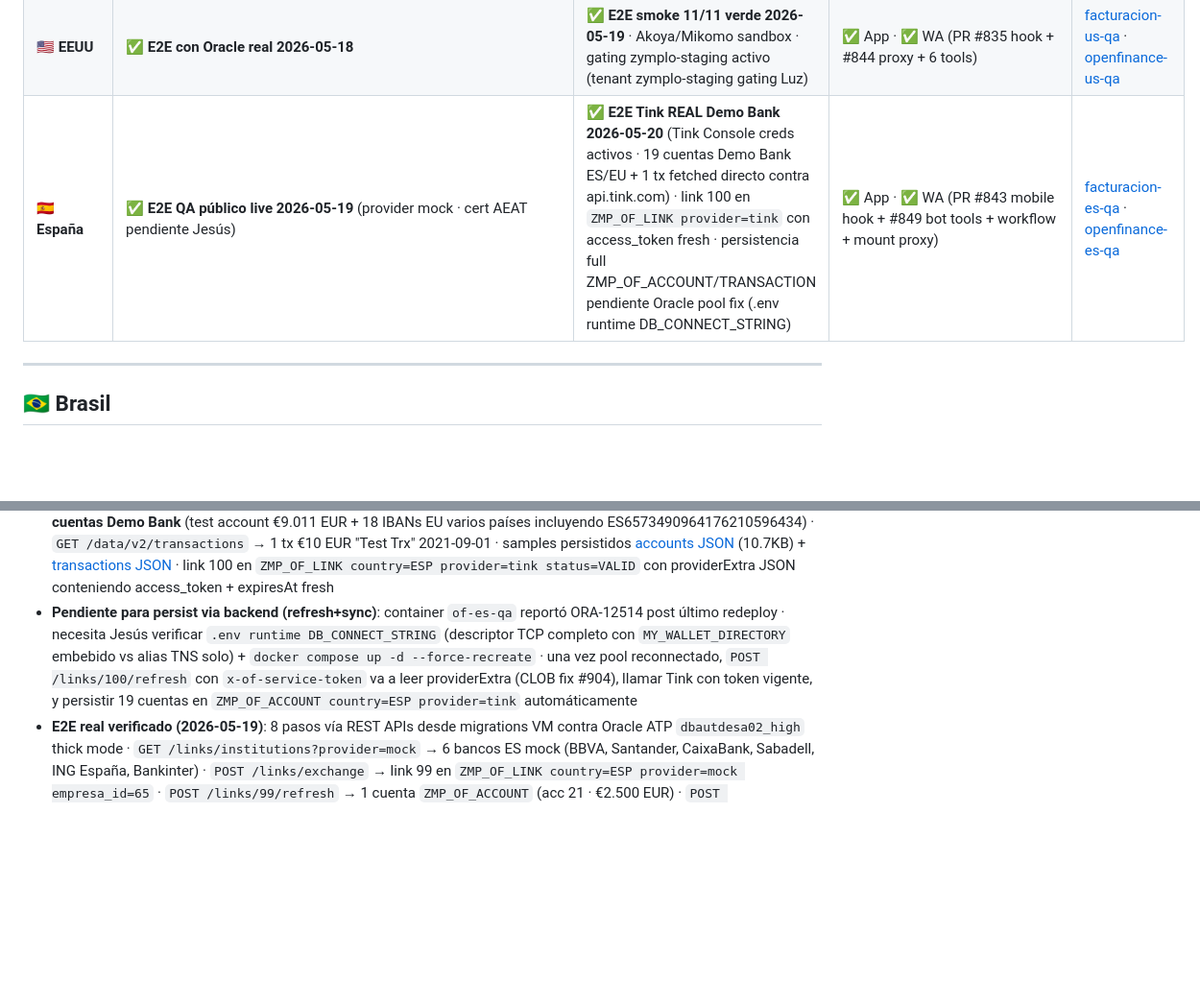
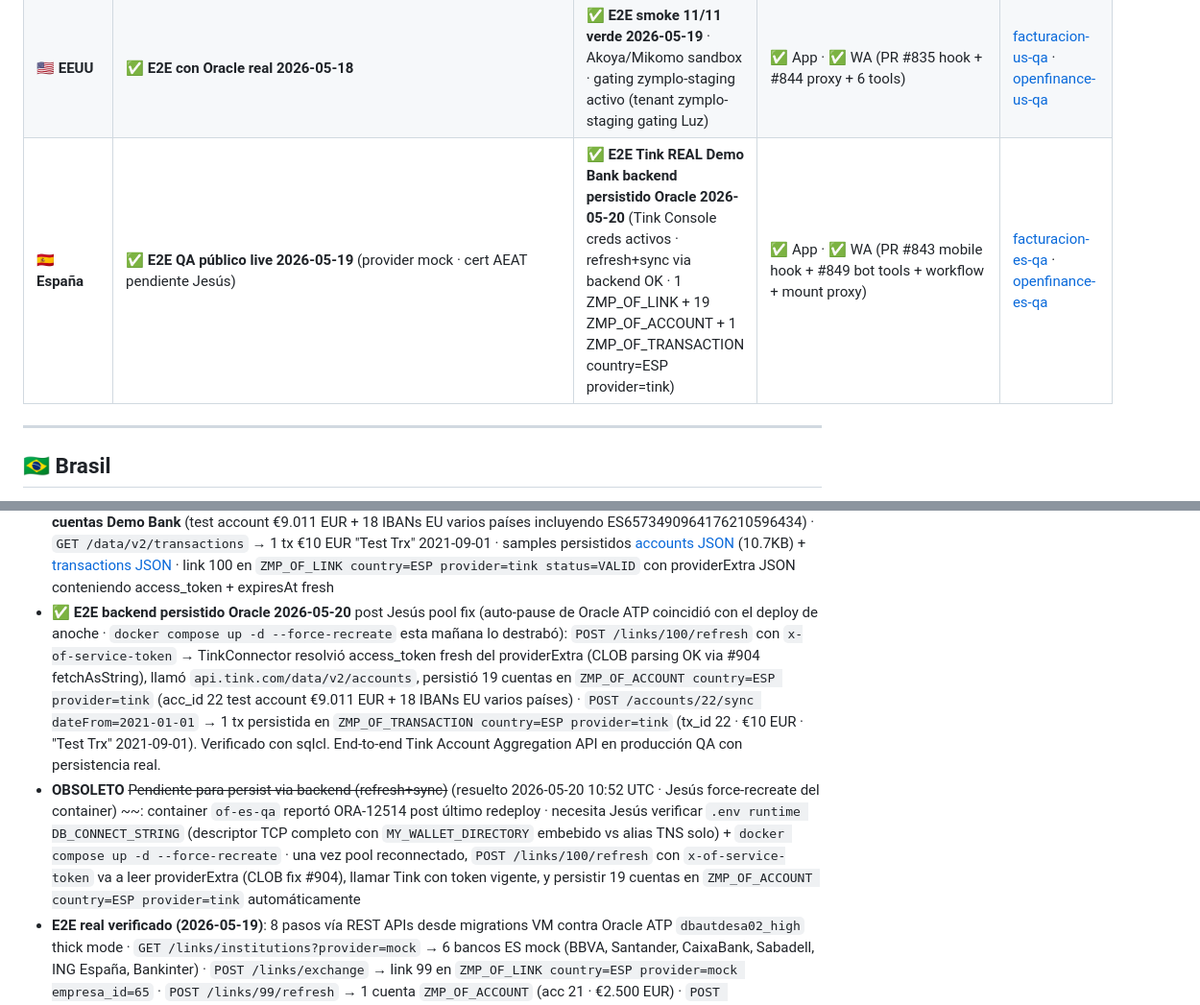
Before and after one commit to luzma101190/zymplo-multipais-dashboard, a Markdown page: dashboard.md, 2 parts joined by grey strips. Shown at 96% size. GitHub-like rendering; blank space fills up the shorter version.

Commit message:
sync from zymplo@develop: ES OF Tink backend persistido Oracle 2026-05-20

```diff
--- a/dashboard.md
+++ b/dashboard.md
@@ -32,7 +32,7 @@
 | 🇺🇾 **Uruguay** | ✅ **E2E mock + Oracle real 2026-05-13** | ✅ Prometeo UY · thin Oracle **connected 2026-05-19** (post-#877 deploy script CL-drift fix) · OF proxy + mobile hook + bot dispatcher (#862) | ✅ App · ✅ WA (#759 bot + #760 app + #758 PDF+público-view + #862 OF integration) | [facturacion-uy-qa](https://facturacion-uy-qa.zymplo.com/api-docs/) · [openfinance-uy-qa](https://openfinance-uy-qa.zymplo.com/api-docs/) |
 | 🇨🇷 **Costa Rica** | ✅ **E2E estructural Oracle real 2026-05-20** · 8 pasos vía REST APIs (login operador → onboarding tenant → login tenant + emisorId → buyer → comprobante 01 → PDF GET round-trip) · persistencia confirmada con sqlcl (`ZMP_FISC_OPERADOR/EMISOR/USUARIO` + `CR_FE_BUYER/COMPROBANTE/COMPROBANTE_LINE/COMPROBANTE_DOC`) · CMP_ID=5 · consecutivo `00100001010000000003` · clave 50d · subtotal ₡150 000 + IVA 13% ₡19 500 = **total ₡169 500 CRC** · [📄 PDF E2E real CMP#5](samples/costarica/factura-cr-e2e-real-cmp5.pdf) (66.7KB · RES-DGT-033-2019: CABYS 13d + tarifa IVA + condición venta + medio pago + total en letras "CIENTO SESENTA Y NUEVE MIL QUINIENTOS CON 00/100 COLONES" + leyenda DGT-R-033-2019) · provider stub F1.5 (XML XAdES-EPES sin firma real BCCR · representación gráfica solo · NO enviado a Hacienda ATV) | ✅ OF QA healthy | 🟡 App + WA (PR #903 bot tools `hacienda_cr_tools.py` + mobile screens `hacienda-cr-emit.tsx`/`-history.tsx` + #893 hook+proxy) | [facturacion-cr-qa](https://facturacion-cr-qa.zymplo.com/docs/) · [openbanking-cr-qa](https://openbanking-cr-qa.zymplo.com/api-docs/) |
 | 🇺🇸 **EEUU** | ✅ **E2E con Oracle real 2026-05-18** | ✅ **E2E smoke 11/11 verde 2026-05-19** · Akoya/Mikomo sandbox · gating zymplo-staging activo (tenant zymplo-staging gating Luz) | ✅ App · ✅ WA (PR #835 hook + #844 proxy + 6 tools) | [facturacion-us-qa](https://facturacion-us-qa.zymplo.com/api-docs/) · [openfinance-us-qa](https://openfinance-us-qa.zymplo.com/docs) |
-| 🇪🇸 **España** | ✅ **E2E QA público live 2026-05-19** (provider mock · cert AEAT pendiente Jesús) | ✅ **E2E Tink REAL Demo Bank 2026-05-20** (Tink Console creds activos · 19 cuentas Demo Bank ES/EU + 1 tx fetched directo contra api.tink.com) · link 100 en `ZMP_OF_LINK provider=tink` con access_token fresh · persistencia full ZMP_OF_ACCOUNT/TRANSACTION pendiente Oracle pool fix (.env runtime DB_CONNECT_STRING) | ✅ App · ✅ WA (PR #843 mobile hook + #849 bot tools + workflow + mount proxy) | [facturacion-es-qa](https://facturacion-es-qa.zymplo.com/api-docs/) · [openfinance-es-qa](https://openfinance-es-qa.zymplo.com/api-docs/) |
+| 🇪🇸 **España** | ✅ **E2E QA público live 2026-05-19** (provider mock · cert AEAT pendiente Jesús) | ✅ **E2E Tink REAL Demo Bank backend persistido Oracle 2026-05-20** (Tink Console creds activos · refresh+sync via backend OK · 1 ZMP_OF_LINK + 19 ZMP_OF_ACCOUNT + 1 ZMP_OF_TRANSACTION country=ESP provider=tink) | ✅ App · ✅ WA (PR #843 mobile hook + #849 bot tools + workflow + mount proxy) | [facturacion-es-qa](https://facturacion-es-qa.zymplo.com/api-docs/) · [openfinance-es-qa](https://openfinance-es-qa.zymplo.com/api-docs/) |
 
 ---
 
@@ -225,7 +225,8 @@
 - **Mobile**: ✅ `useFeEs.ts` (Martín #843)
 - **Open Finance**: ✅ **E2E Oracle real validado 2026-05-19** (provider mock · Tink Console creds pendiente · 8 pasos via REST APIs desde migrations VM) · `Tink (Visa) integration código listo PR #887` · servicio standalone `espana/zymplo-openfinance-es/` (40 archivos · 8953 LOC) · NO thin proxy (ES único país EU del monorepo · Tink in-process) · connector factory pluggable (mock | tink | placeholders truelayer/yapily/plaid/salt_edge) · 17 endpoints REST documentados en openapi/spec.yaml · port del legacy `espana/zymplo-aeat-legacy/banking/` (TS+Prisma → JS+oracledb) · scoring engine 0-100 pure function con 17 tests verdes · matching contra `ZMP.ES_FE_INVOICE` via JSON en `inv_notes` (evita migration en facturación) · persiste en tablas genéricas `ZMP_OF_LINK/_ACCOUNT/_TRANSACTION` con `country='ESP', provider='tink|mock'` · pendiente DevOps deploy (`openfinance-es-qa.zymplo.com` :3076 · runner label `espana` reused del aeat) + Tink Console creds (sandbox gratis en https://console.tink.com)
 - **E2E real Tink Demo Bank 2026-05-20**: Tink Console creds activos (`client_id=82bf51c5...` · scope `balances:read,accounts:read,transactions:read`) · widget Tink Link `link.tink.com/1.0/transactions/connect-accounts/?...&test=true` autorizado con Demo Bank user `u08905847` + 2FA · code `cde45d51932b...` exchangeado contra `api.tink.com/api/v1/oauth/token` → access_token JWT con 2h TTL · `GET /data/v2/accounts` → **19 cuentas Demo Bank** (test account €9.011 EUR + 18 IBANs EU varios países incluyendo ES6573490964176210596434) · `GET /data/v2/transactions` → 1 tx €10 EUR "Test Trx" 2021-09-01 · samples persistidos [accounts JSON](samples/espana/tink-demo-bank-accounts-2026-05-20.json) (10.7KB) + [transactions JSON](samples/espana/tink-demo-bank-transactions-2026-05-20.json) · link 100 en `ZMP_OF_LINK country=ESP provider=tink status=VALID` con providerExtra JSON conteniendo access_token + expiresAt fresh
-- **Pendiente para persist via backend (refresh+sync)**: container `of-es-qa` reportó ORA-12514 post último redeploy · necesita Jesús verificar `.env runtime DB_CONNECT_STRING` (descriptor TCP completo con `MY_WALLET_DIRECTORY` embebido vs alias TNS solo) + `docker compose up -d --force-recreate` · una vez pool reconnectado, `POST /links/100/refresh` con `x-of-service-token` va a leer providerExtra (CLOB fix #904), llamar Tink con token vigente, y persistir 19 cuentas en `ZMP_OF_ACCOUNT country=ESP provider=tink` automáticamente
+- **✅ E2E backend persistido Oracle 2026-05-20** post Jesús pool fix (auto-pause de Oracle ATP coincidió con el deploy de anoche · `docker compose up -d --force-recreate` esta mañana lo destrabó): `POST /links/100/refresh` con `x-of-service-token` → TinkConnector resolvió access_token fresh del providerExtra (CLOB parsing OK via #904 fetchAsString), llamó `api.tink.com/data/v2/accounts`, persistió 19 cuentas en `ZMP_OF_ACCOUNT country=ESP provider=tink` (acc_id 22 test account €9.011 EUR + 18 IBANs EU varios países) · `POST /accounts/22/sync dateFrom=2021-01-01` → 1 tx persistida en `ZMP_OF_TRANSACTION country=ESP provider=tink` (tx_id 22 · €10 EUR · "Test Trx" 2021-09-01). Verificado con sqlcl. End-to-end Tink Account Aggregation API en producción QA con persistencia real.
+- **OBSOLETO** ~~Pendiente para persist via backend (refresh+sync)~~ (resuelto 2026-05-20 10:52 UTC · Jesús force-recreate del container) ~~: container `of-es-qa` reportó ORA-12514 post último redeploy · necesita Jesús verificar `.env runtime DB_CONNECT_STRING` (descriptor TCP completo con `MY_WALLET_DIRECTORY` embebido vs alias TNS solo) + `docker compose up -d --force-recreate` · una vez pool reconnectado, `POST /links/100/refresh` con `x-of-service-token` va a leer providerExtra (CLOB fix #904), llamar Tink con token vigente, y persistir 19 cuentas en `ZMP_OF_ACCOUNT country=ESP provider=tink` automáticamente
 - **E2E real verificado (2026-05-19)**: 8 pasos vía REST APIs desde migrations VM contra Oracle ATP `dbautdesa02_high` thick mode · `GET /links/institutions?provider=mock` → 6 bancos ES mock (BBVA, Santander, CaixaBank, Sabadell, ING España, Bankinter) · `POST /links/exchange` → link 99 en `ZMP_OF_LINK country=ESP provider=mock empresa_id=65` · `POST /links/99/refresh` → 1 cuenta `ZMP_OF_ACCOUNT` (acc 21 · €2.500 EUR) · `POST /accounts/mock-transaction` (€1.936 ref "QA3/1") → tx 21 en `ZMP_OF_TRANSACTION` · `GET /reconciliation/candidates/21` → factura 25 (QA3/1) con **score 100** (importe + número factura en descripción + ventana fecha) · `POST /reconciliation/match` → **ES_FE_INVOICE 25 EMITTED → PAID** con `inv_notes` JSON `{"matchedTxId":21,"matchedAt":"2026-05-19T18:16:12.405Z","matchScore":null,"matchAuto":false}` · sqlcl verify confirmó 3+1+1 rows en las 3 tablas `ZMP_OF_*` con country=ESP
 - **Hotfixes encontrados en E2E (PR #889 mergeado)**: (1) `MockConnector.fetchAccounts/Transactions` devolvían array directo · `LinkService` destructuraba `{ accounts, updatedExtra }` (shape TinkConnector con auto-refresh) · TypeError "accounts is not iterable" · fix wrap return. (2) `ZmpOfAccountRepository.upsert` usaba binds `:type/:name/:number/:currency` (Oracle reserved words) · ORA-01745 invalid host/bind variable name · fix rename a `:accType/:accName/:accNumber/:accCurrency` · **mismo bug** del backlog cross-país (BR/MX/CO/etc.) replicado al portar el legacy · memoria guardada para no repetirlo
 - **E2E real verificado (2026-05-19)**: 8 pasos vía REST APIs desde migrations VM contra Oracle ATP `dbautdesa02_high` · `GET /links/institutions?provider=mock` → 6 bancos ES mock · `POST /links/exchange` → link 99 en `ZMP_OF_LINK country=ESP` · `POST /links/99/refresh` → 1 cuenta `ZMP_OF_ACCOUNT` · `POST /accounts/mock-transaction` (€1.936 ref "QA3/1") → tx 21 en `ZMP_OF_TRANSACTION` · `GET /reconciliation/candidates/21` → factura 25 con **score 100** · `POST /reconciliation/match` → **ES_FE_INVOICE 25 EMITTED → PAID** con `inv_notes` JSON · sqlcl verify 3+1+1 rows country=ESP
```
Also changed, not shown: other parts of dashboard.md (+1 -1 lines).
